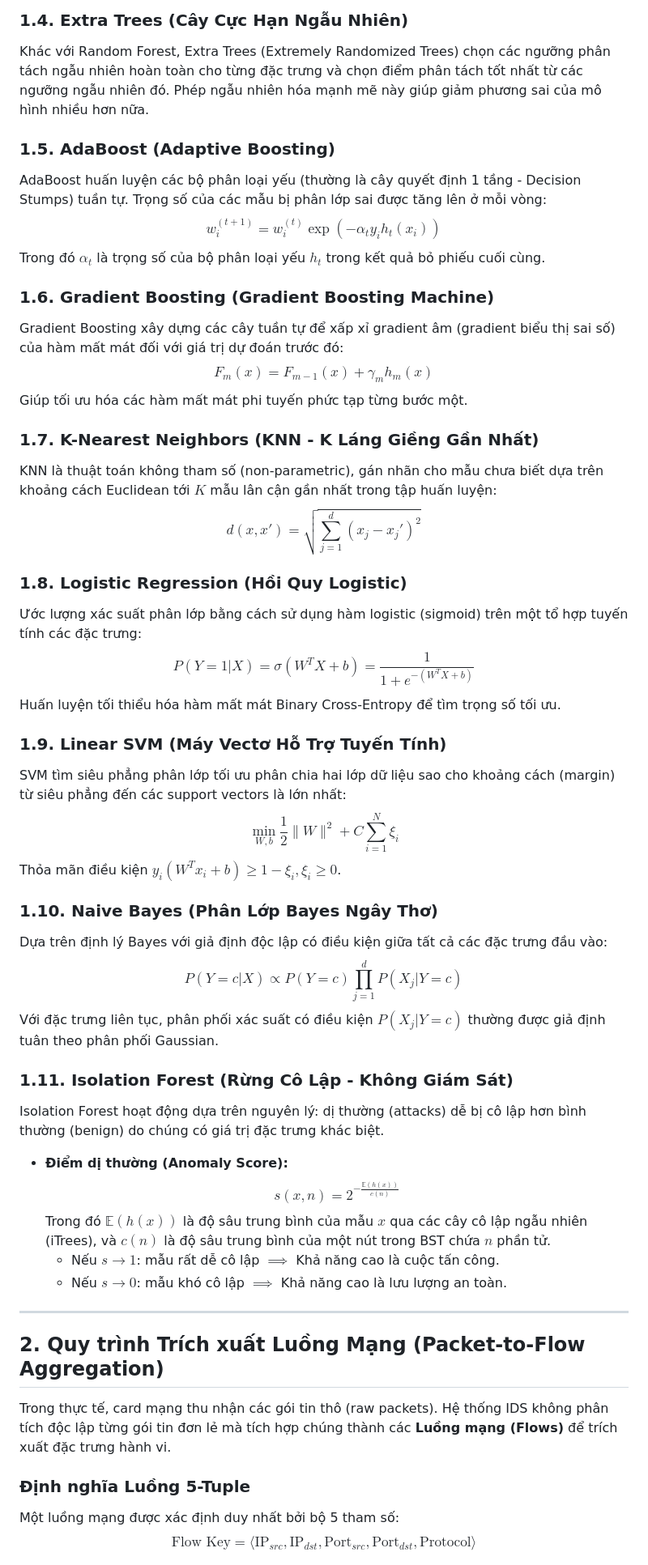
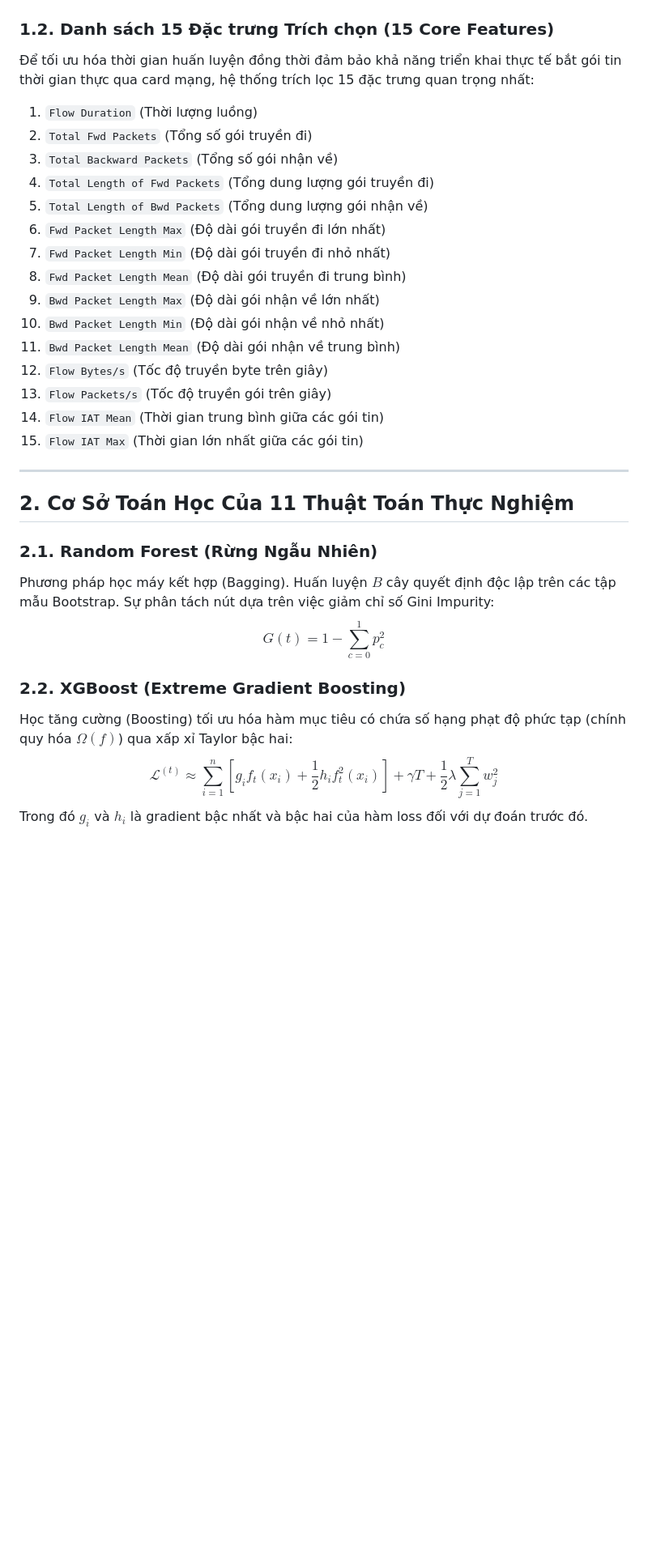
Before and after one commit to hikarirainbow/Nhom-10---ATTT, a Markdown page: TECHNICAL_REPORT.md, the part around one of its changes. Shown at 81% size. Rendered like a GitHub page; blank space fills up the shorter version.

```diff
--- a/TECHNICAL_REPORT.md
+++ b/TECHNICAL_REPORT.md
@@ -35,50 +21,31 @@ Cây quyết định đơn lẻ có độ phức tạp thấp, huấn luyện c
-### 1.4. Extra Trees (Cây Cực Hạn Ngẫu Nhiên)
-Khác với Random Forest, Extra Trees (Extremely Randomized Trees) chọn các ngưỡng phân tách ngẫu nhiên hoàn toàn cho từng đặc trưng và chọn điểm phân tách tốt nhất từ các ngưỡng ngẫu nhiên đó. Phép ngẫu nhiên hóa mạnh mẽ này giúp giảm phương sai của mô hình nhiều hơn nữa.
-
-### 1.5. AdaBoost (Adaptive Boosting)
-AdaBoost huấn luyện các bộ phân loại yếu (thường là cây quyết định 1 tầng - Decision Stumps) tuần tự. Trọng số của các mẫu bị phân lớp sai được tăng lên ở mỗi vòng:
-$$w_i^{(t+1)} = w_i^{(t)} \exp(-\alpha_t y_i h_t(x_i))$$
-Trong đó $\alpha_t$ là trọng số của bộ phân loại yếu $h_t$ trong kết quả bỏ phiếu cuối cùng.
-
-### 1.6. Gradient Boosting (Gradient Boosting Machine)
-Gradient Boosting xây dựng các cây tuần tự để xấp xỉ gradient âm (gradient biểu thị sai số) của hàm mất mát đối với giá trị dự đoán trước đó:
-$$F_m(x) = F_{m-1}(x) + \gamma_m h_m(x)$$
-Giúp tối ưu hóa các hàm mất mát phi tuyến phức tạp từng bước một.
-
-### 1.7. K-Nearest Neighbors (KNN - K Láng Giềng Gần Nhất)
-KNN là thuật toán không tham số (non-parametric), gán nhãn cho mẫu chưa biết dựa trên khoảng cách Euclidean tới $K$ mẫu lân cận gần nhất trong tập huấn luyện:
-$$d(x, x') = \sqrt{\sum_{j=1}^{d} (x_j - x_j')^2}$$
-
-### 1.8. Logistic Regression (Hồi Quy Logistic)
-Ước lượng xác suất phân lớp bằng cách sử dụng hàm logistic (sigmoid) trên một tổ hợp tuyến tính các đặc trưng:
-$$P(Y=1|X) = \sigma(W^T X + b) = \frac{1}{1 + e^{-(W^T X + b)}}$$
-Huấn luyện tối thiểu hóa hàm mất mát Binary Cross-Entropy để tìm trọng số tối ưu.
-
-### 1.9. Linear SVM (Máy Vectơ Hỗ Trợ Tuyến Tính)
-SVM tìm siêu phẳng phân lớp tối ưu phân chia hai lớp dữ liệu sao cho khoảng cách (margin) từ siêu phẳng đến các support vectors là lớn nhất:
-$$\min_{W, b} \frac{1}{2} \|W\|^2 + C \sum_{i=1}^N \xi_i$$
-Thỏa mãn điều kiện $y_i(W^T x_i + b) \ge 1 - \xi_i, \xi_i \ge 0$.
-
-### 1.10. Naive Bayes (Phân Lớp Bayes Ngây Thơ)
-Dựa trên định lý Bayes với giả định độc lập có điều kiện giữa tất cả các đặc trưng đầu vào:
-$$P(Y=c|X) \propto P(Y=c) \prod_{j=1}^{d} P(X_j|Y=c)$$
-Với đặc trưng liên tục, phân phối xác suất có điều kiện $P(X_j|Y=c)$ thường được giả định tuân theo phân phối Gaussian.
-
-### 1.11. Isolation Forest (Rừng Cô Lập - Không Giám Sát)
-Isolation Forest hoạt động dựa trên nguyên lý: dị thường (attacks) dễ bị cô lập hơn bình thường (benign) do chúng có giá trị đặc trưng khác biệt.
-* **Điểm dị thường (Anomaly Score):**
-  $$s(x, n) = 2^{-\frac{\mathbb{E}(h(x))}{c(n)}}$$
-  Trong đó $\mathbb{E}(h(x))$ là độ sâu trung bình của mẫu $x$ qua các cây cô lập ngẫu nhiên (iTrees), và $c(n)$ là độ sâu trung bình của một nút trong BST chứa $n$ phần tử.
-  - Nếu $s \to 1$: mẫu rất dễ cô lập $\implies$ Khả năng cao là cuộc tấn công.
-  - Nếu $s \to 0$: mẫu khó cô lập $\implies$ Khả năng cao là lưu lượng an toàn.
+### 1.2. Danh sách 15 Đặc trưng Trích chọn (15 Core Features)
+Để tối ưu hóa thời gian huấn luyện đồng thời đảm bảo khả năng triển khai thực tế bắt gói tin thời gian thực qua card mạng, hệ thống trích lọc 15 đặc trưng quan trọng nhất:
+1. `Flow Duration` (Thời lượng luồng)
+2. `Total Fwd Packets` (Tổng số gói truyền đi)
+3. `Total Backward Packets` (Tổng số gói nhận về)
+4. `Total Length of Fwd Packets` (Tổng dung lượng gói truyền đi)
+5. `Total Length of Bwd Packets` (Tổng dung lượng gói nhận về)
+6. `Fwd Packet Length Max` (Độ dài gói truyền đi lớn nhất)
+7. `Fwd Packet Length Min` (Độ dài gói truyền đi nhỏ nhất)
+8. `Fwd Packet Length Mean` (Độ dài gói truyền đi trung bình)
+9. `Bwd Packet Length Max` (Độ dài gói nhận về lớn nhất)
+10. `Bwd Packet Length Min` (Độ dài gói nhận về nhỏ nhất)
+11. `Bwd Packet Length Mean` (Độ dài gói nhận về trung bình)
+12. `Flow Bytes/s` (Tốc độ truyền byte trên giây)
+13. `Flow Packets/s` (Tốc độ truyền gói trên giây)
+14. `Flow IAT Mean` (Thời gian trung bình giữa các gói tin)
+15. `Flow IAT Max` (Thời gian lớn nhất giữa các gói tin)
 
 ---
 
-## 2. Quy trình Trích xuất Luồng Mạng (Packet-to-Flow Aggregation)
+## 2. Cơ Sở Toán Học Của 11 Thuật Toán Thực Nghiệm
 
-Trong thực tế, card mạng thu nhận các gói tin thô (raw packets). Hệ thống IDS không phân tích độc lập từng gói tin đơn lẻ mà tích hợp chúng thành các **Luồng mạng (Flows)** để trích xuất đặc trưng hành vi.
+### 2.1. Random Forest (Rừng Ngẫu Nhiên)
+Phương pháp học máy kết hợp (Bagging). Huấn luyện $B$ cây quyết định độc lập trên các tập mẫu Bootstrap. Sự phân tách nút dựa trên việc giảm chỉ số Gini Impurity:
+$$G(t) = 1 - \sum_{c=0}^{1} p_c^2$$
 
-### Định nghĩa Luồng 5-Tuple
-Một luồng mạng được xác định duy nhất bởi bộ 5 tham số:
-$$\text{Flow Key} = \langle \text{IP}_{src}, \text{IP}_{dst}, \text{Port}_{src}, \text{Port}_{dst}, \text{Protocol} \rangle$$
+### 2.2. XGBoost (Extreme Gradient Boosting)
+Học tăng cường (Boosting) tối ưu hóa hàm mục tiêu có chứa số hạng phạt độ phức tạp (chính quy hóa $\Omega(f)$) qua xấp xỉ Taylor bậc hai:
+$$\mathcal{L}^{(t)} \approx \sum_{i=1}^{n} \left[ g_i f_t(x_i) + \frac{1}{2} h_i f_t^2(x_i) \right] + \gamma T + \frac{1}{2} \lambda \sum_{j=1}^{T} w_j^2$$
+Trong đó $g_i$ và $h_i$ là gradient bậc nhất và bậc hai của hàm loss đối với dự đoán trước đó.
 
```
Also changed, not shown: other parts of TECHNICAL_REPORT.md (+104 -141 lines).
